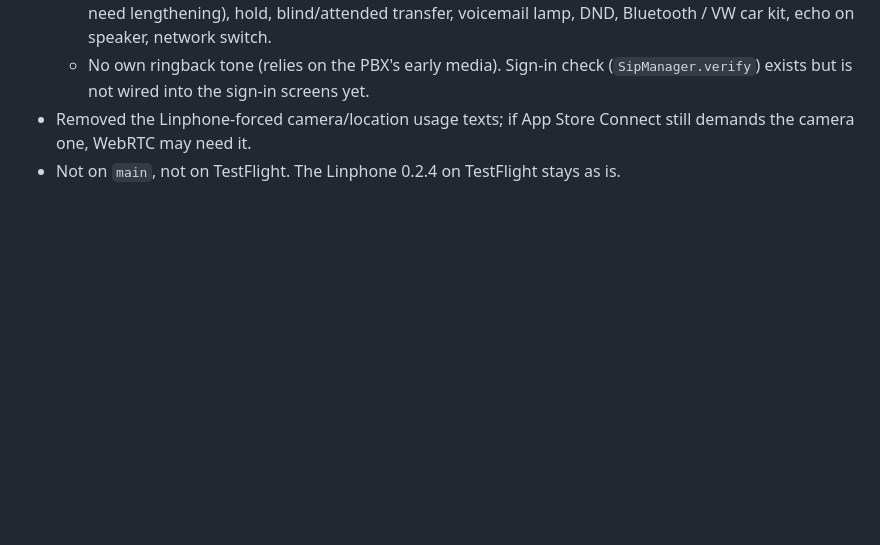
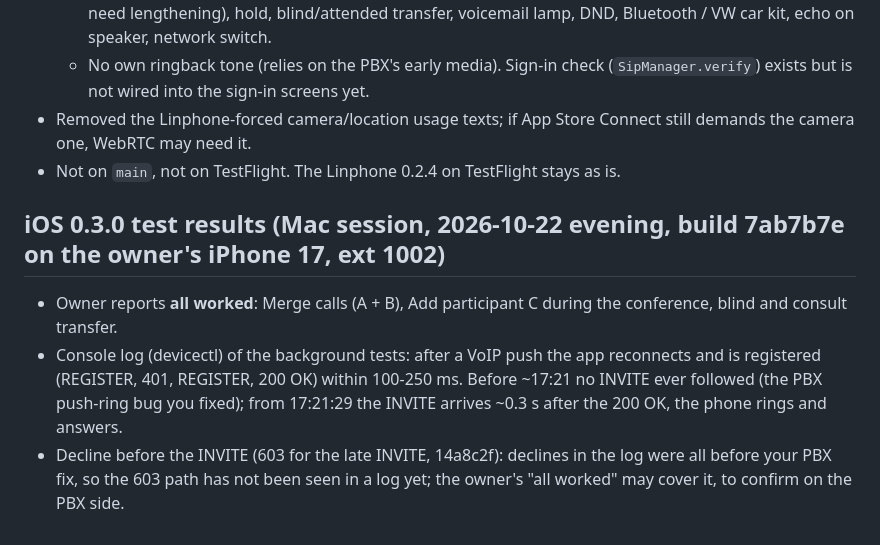
Before and after one commit to nasrnassiep-67/n2it, a Markdown page: IOS-MAC-HANDOVER.md, the part around the change. GitHub-like rendering; blank space fills up the shorter version.

Commit message:
Handover: iOS 0.3.0 test results (3-way, transfers, push register timing)
Co-Authored-By: Claude Opus 5.5 <noreply@anthropic.com>

```diff
--- a/IOS-MAC-HANDOVER.md
+++ b/IOS-MAC-HANDOVER.md
@@ -442,3 +442,11 @@ for simulator and device; Linphone is gone from the project (`project.yml` uses
     the sign-in screens yet.
 - Removed the Linphone-forced camera/location usage texts; if App Store Connect still demands the camera one, WebRTC may need it.
 - Not on `main`, not on TestFlight. The Linphone 0.2.4 on TestFlight stays as is.
+
+## iOS 0.3.0 test results (Mac session, 2026-10-22 evening, build 7ab7b7e on the owner's iPhone 17, ext 1002)
+- Owner reports **all worked**: Merge calls (A + B), Add participant C during the conference, blind and consult transfer.
+- Console log (devicectl) of the background tests: after a VoIP push the app reconnects and is registered (REGISTER, 401,
+  REGISTER, 200 OK) within 100-250 ms. Before ~17:21 no INVITE ever followed (the PBX push-ring bug you fixed); from 17:21:29
+  the INVITE arrives ~0.3 s after the 200 OK, the phone rings and answers.
+- Decline before the INVITE (603 for the late INVITE, 14a8c2f): declines in the log were all before your PBX fix, so the 603
+  path has not been seen in a log yet; the owner's "all worked" may cover it, to confirm on the PBX side.
```
